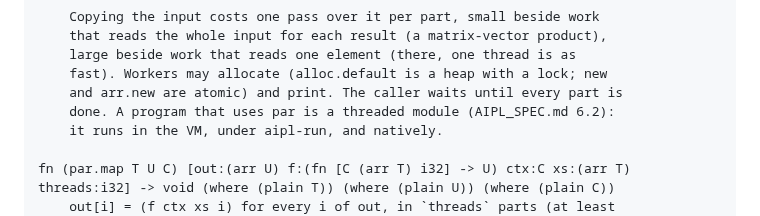
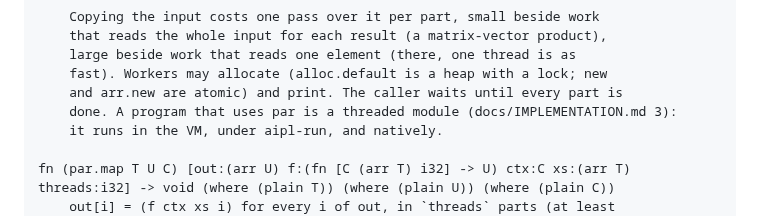
Before and after one commit to mwarpinski/AIPL, a Markdown page: docs/STD_REFERENCE.md, the part around the change. Rendered like a GitHub page.

Commit message:
STD_REFERENCE: regenerate (par's comment cites the implementation notes now)
Co-Authored-By: Claude Sonnet 5.5 <noreply@anthropic.com>

```diff
--- a/docs/STD_REFERENCE.md
+++ b/docs/STD_REFERENCE.md
@@ -2260,7 +2260,7 @@ module par
     large beside work that reads one element (there, one thread is as
     fast). Workers may allocate (alloc.default is a heap with a lock; new
     and arr.new are atomic) and print. The caller waits until every part is
-    done. A program that uses par is a threaded module (AIPL_SPEC.md 6.2):
+    done. A program that uses par is a threaded module (docs/IMPLEMENTATION.md 3):
     it runs in the VM, under aipl-run, and natively.
 
 fn (par.map T U C) [out:(arr U) f:(fn [C (arr T) i32] -> U) ctx:C xs:(arr T) threads:i32] -> void (where (plain T)) (where (plain U)) (where (plain C))
```
